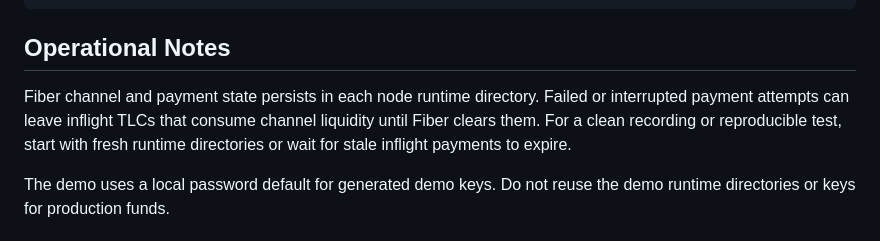
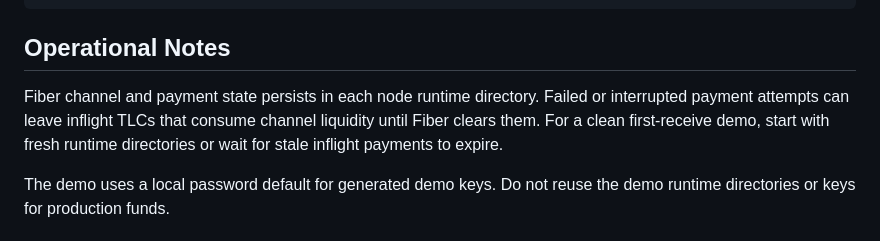
Before and after one commit to WuodOdhis/fiber_pi, a Markdown page: README.md, the part around the change. GitHub-like rendering.

Commit message:
clean public documentation

```diff
--- a/README.md
+++ b/README.md
@@ -211,7 +211,7 @@ Returns the current order state, fee/net amounts, invoice status, audit events,
 
 ## Operational Notes
 
-Fiber channel and payment state persists in each node runtime directory. Failed or interrupted payment attempts can leave inflight TLCs that consume channel liquidity until Fiber clears them. For a clean recording or reproducible test, start with fresh runtime directories or wait for stale inflight payments to expire.
+Fiber channel and payment state persists in each node runtime directory. Failed or interrupted payment attempts can leave inflight TLCs that consume channel liquidity until Fiber clears them. For a clean first-receive demo, start with fresh runtime directories or wait for stale inflight payments to expire.
 
 The demo uses a local password default for generated demo keys. Do not reuse the demo runtime directories or keys for production funds.
 
```
Also changed, not shown: CODESPACES.md (+43 -44 lines), DEMO.md (+61 -86 lines).
